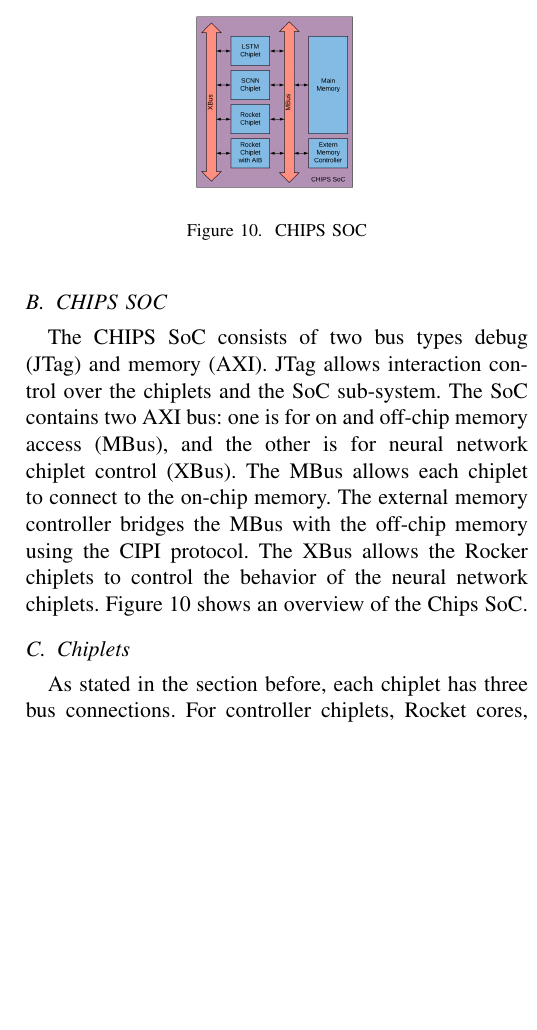
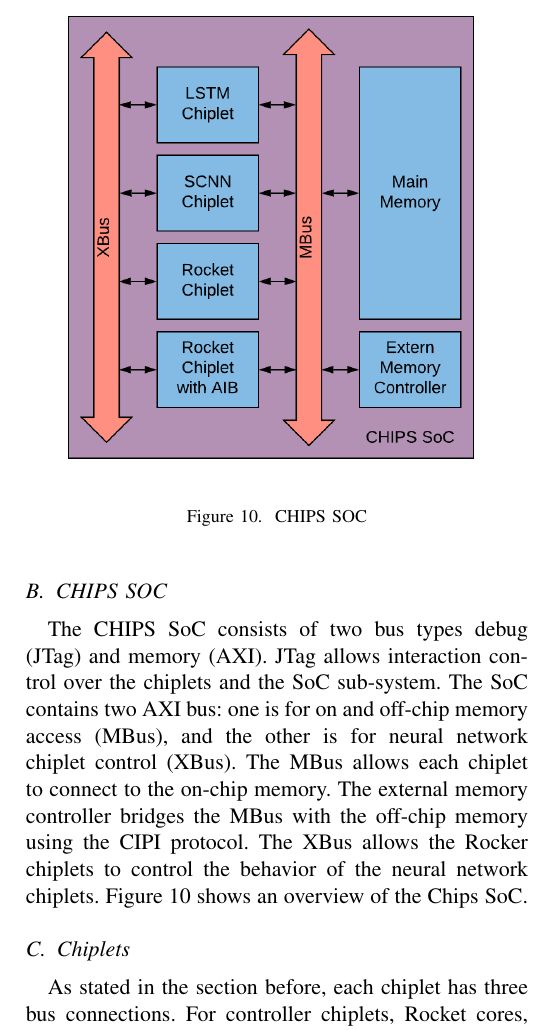
Before and after one commit to jasteve4/Qualifer-Paper, a LaTeX paper (main.tex, which reads sections/Chips-Architecture.tex): part of one column of page 4 of 5 before the commit and part of one column of page 4 of 6 after it, cut so that both start at the same text, the shorter picture padded with empty space. Compiled offline with pdfLaTeX; a missing font is replaced by an installed copy or a similar font; a LaTeX package or settings file that is missing is left out.

Commit message:
Updates from Overleaf

```diff
--- a/sections/Chips-Architecture.tex
+++ b/sections/Chips-Architecture.tex
@@ -58,7 +58,7 @@ In phase one, there is no interposer, so AIB drivers connect through standard me
 
 \begin{figure}
     \centering
-    \includegraphics[scale=.27]{pngs/CHIPS-system.png}
+    \includegraphics[scale=.7]{pngs/CHIPS-system.png}
     \caption{CHIPS SOC}
     \label{fig:CHIPS-arch}
 \end{figure}
```
